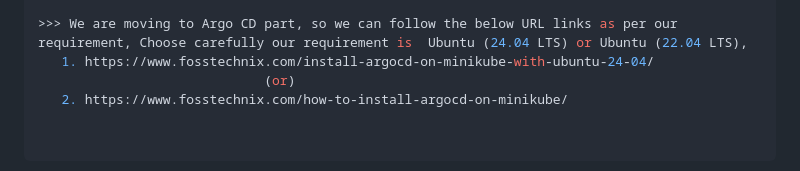
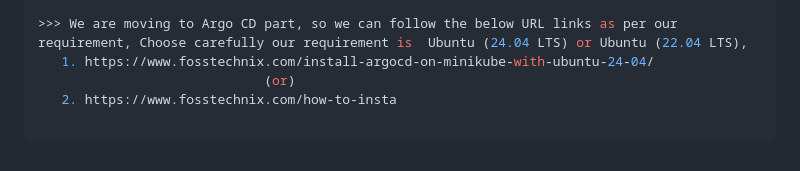
Before and after one commit to venky2350/Springboot-cicd-on-k8s, a Markdown page: README.md, the part around the change printed below. Rendered like a GitHub page.

```diff
--- a/README.md
+++ b/README.md
@@ -489,4 +600,4 @@ docker run -d --name nginx nginx
 >>> We are moving to Argo CD part, so we can follow the below URL links as per our requirement, Choose carefully our requirement is  Ubuntu (24.04 LTS) or Ubuntu (22.04 LTS),
    1. https://www.fosstechnix.com/install-argocd-on-minikube-with-ubuntu-24-04/
                              (or)
-   2. https://www.fosstechnix.com/how-to-install-argocd-on-minikube/
+   2. https://www.fosstechnix.com/how-to-insta
```
Also changed, not shown: other parts of README.md (+111 -0 lines).
